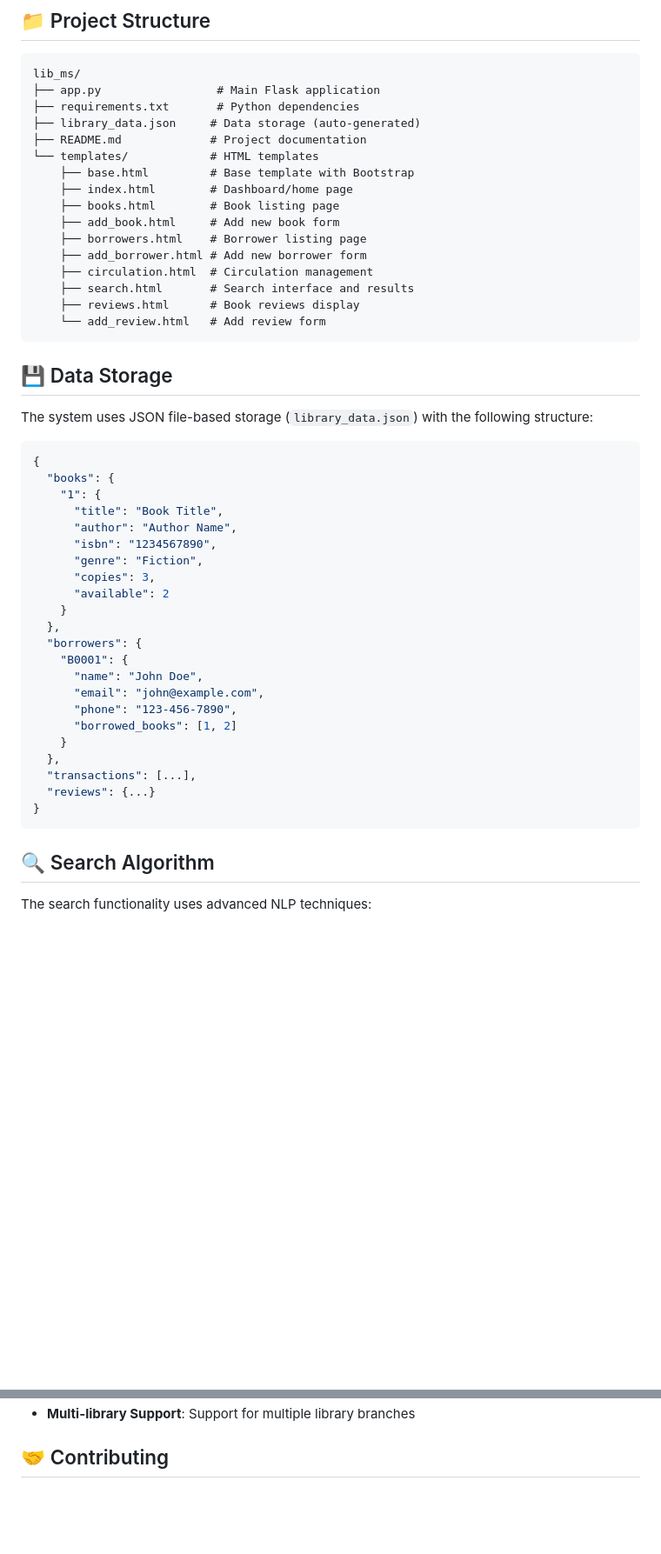
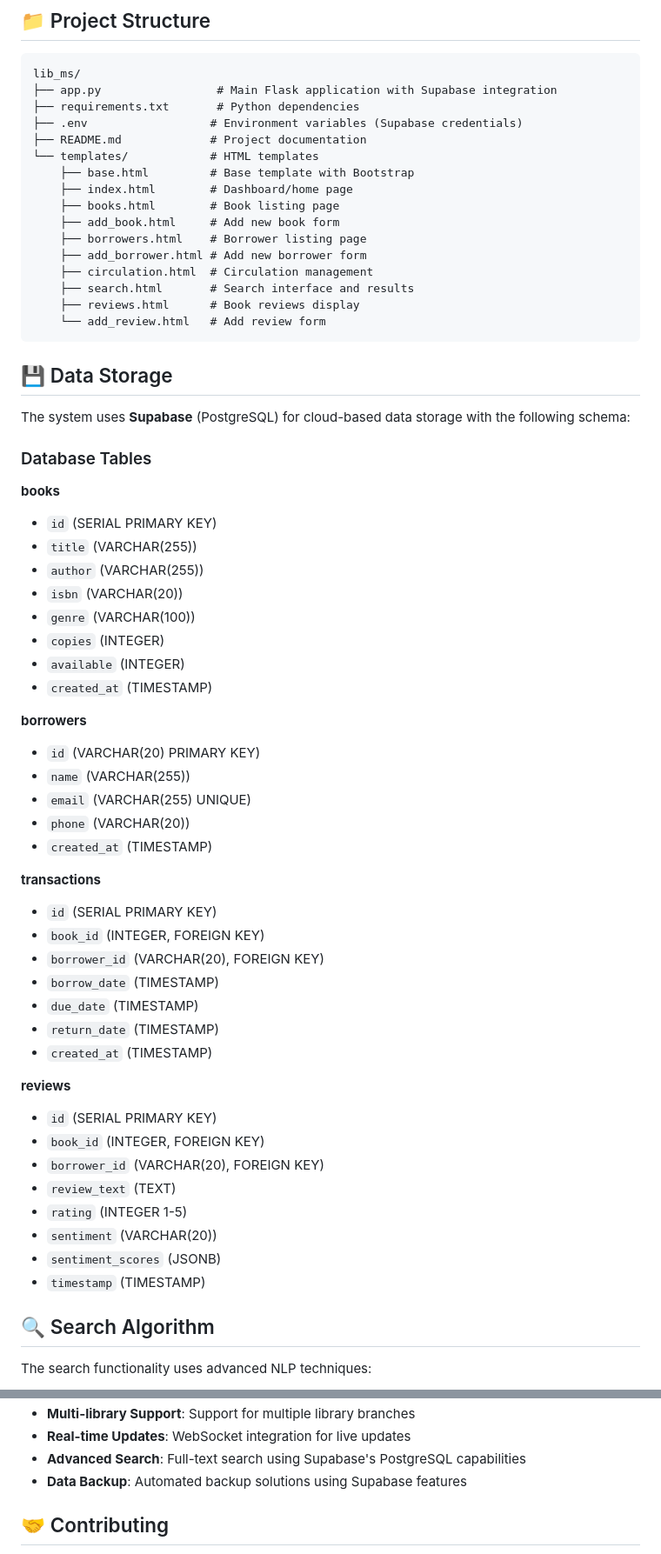
Before and after one commit to notlath/libraryms, a Markdown page: README.md, 2 parts joined by grey strips. Shown: that part at 87% size. GitHub-like rendering; blank space fills up the shorter version.

````diff
--- a/README.md
+++ b/README.md
@@ -109,9 +208,9 @@ The application will start on `http://localhost:5000` by default.
 
 ```
 lib_ms/
-├── app.py                 # Main Flask application
+├── app.py                 # Main Flask application with Supabase integration
 ├── requirements.txt       # Python dependencies
-├── library_data.json     # Data storage (auto-generated)
+├── .env                  # Environment variables (Supabase credentials)
 ├── README.md             # Project documentation
 └── templates/            # HTML templates
     ├── base.html         # Base template with Bootstrap
@@ -128,32 +227,49 @@ lib_ms/
 
 ## 💾 Data Storage
 
-The system uses JSON file-based storage (`library_data.json`) with the following structure:
+The system uses **Supabase** (PostgreSQL) for cloud-based data storage with the following schema:
 
-```json
-{
-  "books": {
-    "1": {
-      "title": "Book Title",
-      "author": "Author Name",
-      "isbn": "1234567890",
-      "genre": "Fiction",
-      "copies": 3,
-      "available": 2
-    }
-  },
-  "borrowers": {
-    "B0001": {
-      "name": "John Doe",
-      "email": "john@example.com",
-      "phone": "123-456-7890",
-      "borrowed_books": [1, 2]
-    }
-  },
-  "transactions": [...],
-  "reviews": {...}
-}
-```
+### Database Tables
+
+**books**
+
+- `id` (SERIAL PRIMARY KEY)
+- `title` (VARCHAR(255))
+- `author` (VARCHAR(255))
+- `isbn` (VARCHAR(20))
+- `genre` (VARCHAR(100))
+- `copies` (INTEGER)
+- `available` (INTEGER)
+- `created_at` (TIMESTAMP)
+
+**borrowers**
+
+- `id` (VARCHAR(20) PRIMARY KEY)
+- `name` (VARCHAR(255))
+- `email` (VARCHAR(255) UNIQUE)
+- `phone` (VARCHAR(20))
+- `created_at` (TIMESTAMP)
+
+**transactions**
+
+- `id` (SERIAL PRIMARY KEY)
+- `book_id` (INTEGER, FOREIGN KEY)
+- `borrower_id` (VARCHAR(20), FOREIGN KEY)
+- `borrow_date` (TIMESTAMP)
+- `due_date` (TIMESTAMP)
+- `return_date` (TIMESTAMP)
+- `created_at` (TIMESTAMP)
+
+**reviews**
+
+- `id` (SERIAL PRIMARY KEY)
+- `book_id` (INTEGER, FOREIGN KEY)
+- `borrower_id` (VARCHAR(20), FOREIGN KEY)
+- `review_text` (TEXT)
+- `rating` (INTEGER 1-5)
+- `sentiment` (VARCHAR(20))
+- `sentiment_scores` (JSONB)
+- `timestamp` (TIMESTAMP)
 
 ## 🔍 Search Algorithm
 
@@ -246,4 +389,7 @@ library = LibraryManagementSystem("custom_data_file.json")
 - **Multi-library Support**: Support for multiple library branches
+- **Real-time Updates**: WebSocket integration for live updates
+- **Advanced Search**: Full-text search using Supabase's PostgreSQL capabilities
+- **Data Backup**: Automated backup solutions using Supabase features
 
 ## 🤝 Contributing
 
````
Also changed, not shown: other parts of README.md (+229 -61 lines).
